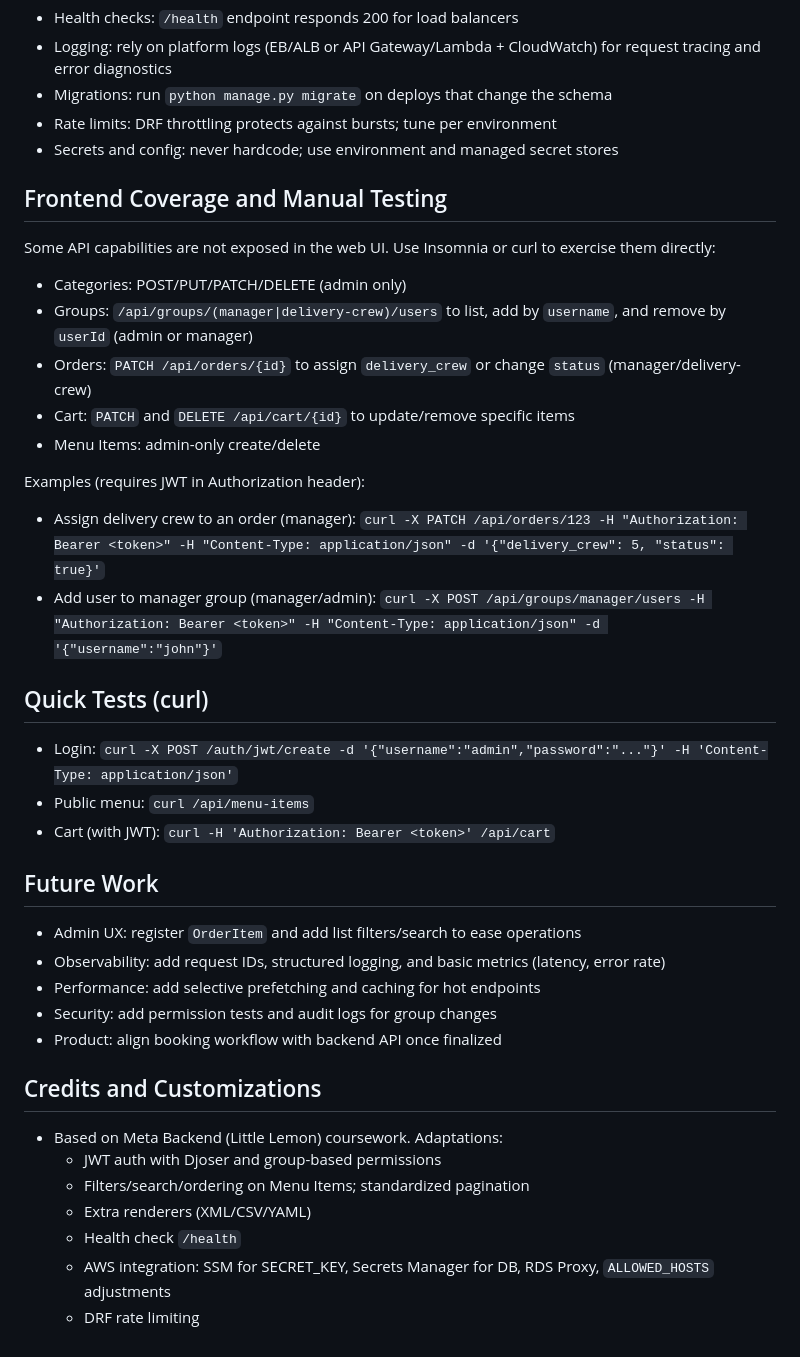
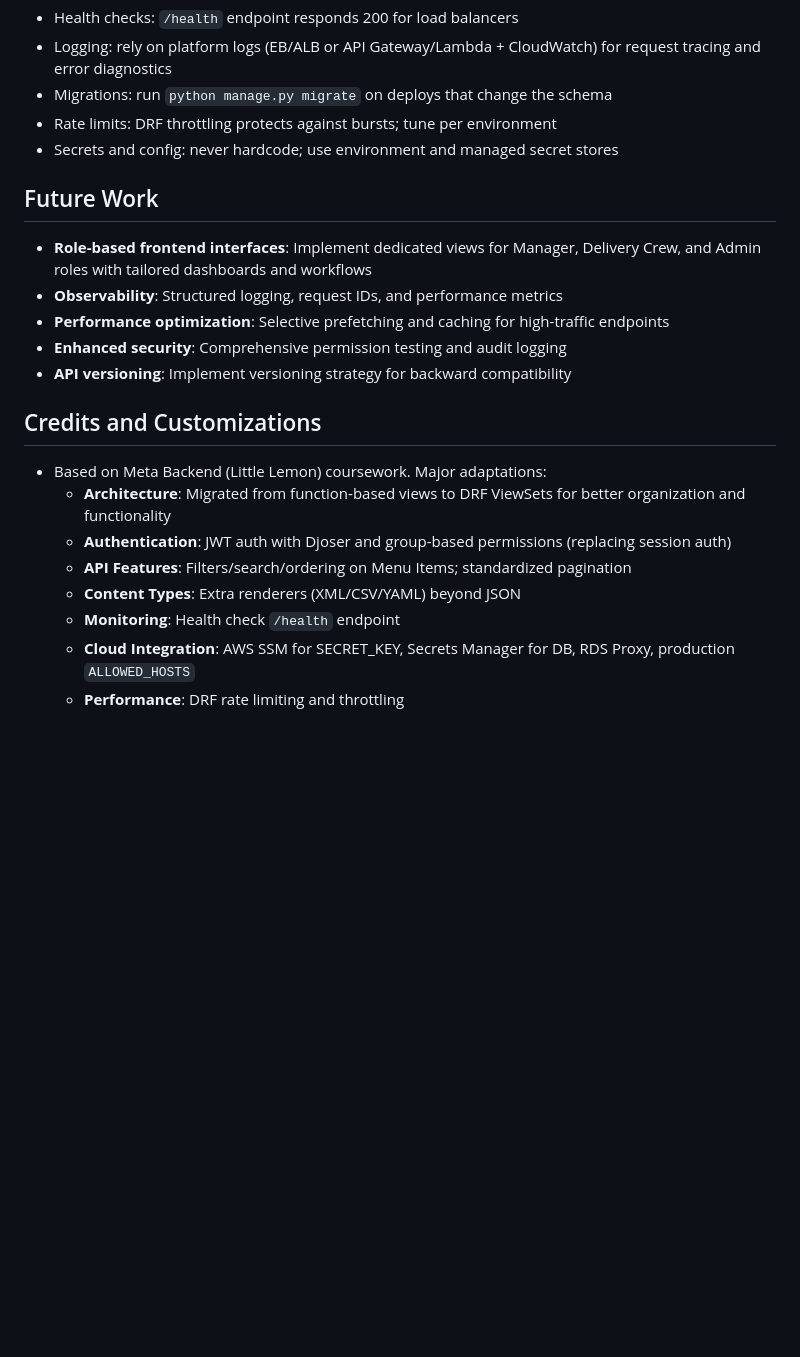
Before and after one commit to Val-Cantarelli/Meta-AWS-Capstone, a Markdown page: backend/README.md, the part around the change printed below. Drawn GitHub-style; blank space fills up the shorter version.

```diff
--- a/backend/README.md
+++ b/backend/README.md
@@ -171,38 +147,19 @@ Notes:
 - Rate limits: DRF throttling protects against bursts; tune per environment
 - Secrets and config: never hardcode; use environment and managed secret stores
 
-## Frontend Coverage and Manual Testing
-Some API capabilities are not exposed in the web UI. Use Insomnia or curl to exercise them directly:
-
-- Categories: POST/PUT/PATCH/DELETE (admin only)
-- Groups: `/api/groups/(manager|delivery-crew)/users` to list, add by `username`, and remove by `userId` (admin or manager)
-- Orders: `PATCH /api/orders/{id}` to assign `delivery_crew` or change `status` (manager/delivery-crew)
-- Cart: `PATCH` and `DELETE /api/cart/{id}` to update/remove specific items
-- Menu Items: admin-only create/delete
-
-Examples (requires JWT in Authorization header):
-- Assign delivery crew to an order (manager):
-  `curl -X PATCH /api/orders/123 -H "Authorization: Bearer <token>" -H "Content-Type: application/json" -d '{"delivery_crew": 5, "status": true}'`
-- Add user to manager group (manager/admin):
-  `curl -X POST /api/groups/manager/users -H "Authorization: Bearer <token>" -H "Content-Type: application/json" -d '{"username":"john"}'`
-
-## Quick Tests (curl)
-- Login: `curl -X POST /auth/jwt/create -d '{"username":"admin","password":"..."}' -H 'Content-Type: application/json'`
-- Public menu: `curl /api/menu-items`
-- Cart (with JWT): `curl -H 'Authorization: Bearer <token>' /api/cart`
-
 ## Future Work
-- Admin UX: register `OrderItem` and add list filters/search to ease operations
-- Observability: add request IDs, structured logging, and basic metrics (latency, error rate)
-- Performance: add selective prefetching and caching for hot endpoints
-- Security: add permission tests and audit logs for group changes
-- Product: align booking workflow with backend API once finalized
+- **Role-based frontend interfaces**: Implement dedicated views for Manager, Delivery Crew, and Admin roles with tailored dashboards and workflows
+- **Observability**: Structured logging, request IDs, and performance metrics
+- **Performance optimization**: Selective prefetching and caching for high-traffic endpoints
+- **Enhanced security**: Comprehensive permission testing and audit logging
+- **API versioning**: Implement versioning strategy for backward compatibility
 
 ## Credits and Customizations
-- Based on Meta Backend (Little Lemon) coursework. Adaptations:
-  - JWT auth with Djoser and group-based permissions
-  - Filters/search/ordering on Menu Items; standardized pagination
-  - Extra renderers (XML/CSV/YAML)
-  - Health check `/health`
-  - AWS integration: SSM for SECRET_KEY, Secrets Manager for DB, RDS Proxy, `ALLOWED_HOSTS` adjustments
-  - DRF rate limiting
+- Based on Meta Backend (Little Lemon) coursework. Major adaptations:
+  - **Architecture**: Migrated from function-based views to DRF ViewSets for better organization and functionality
+  - **Authentication**: JWT auth with Djoser and group-based permissions (replacing session auth)
+  - **API Features**: Filters/search/ordering on Menu Items; standardized pagination
+  - **Content Types**: Extra renderers (XML/CSV/YAML) beyond JSON
+  - **Monitoring**: Health check `/health` endpoint
+  - **Cloud Integration**: AWS SSM for SECRET_KEY, Secrets Manager for DB, RDS Proxy, production `ALLOWED_HOSTS`
+  - **Performance**: DRF rate limiting and throttling
```
Also changed, not shown: other parts of backend/README.md (+55 -79 lines), README.md (+1 -6 lines).
